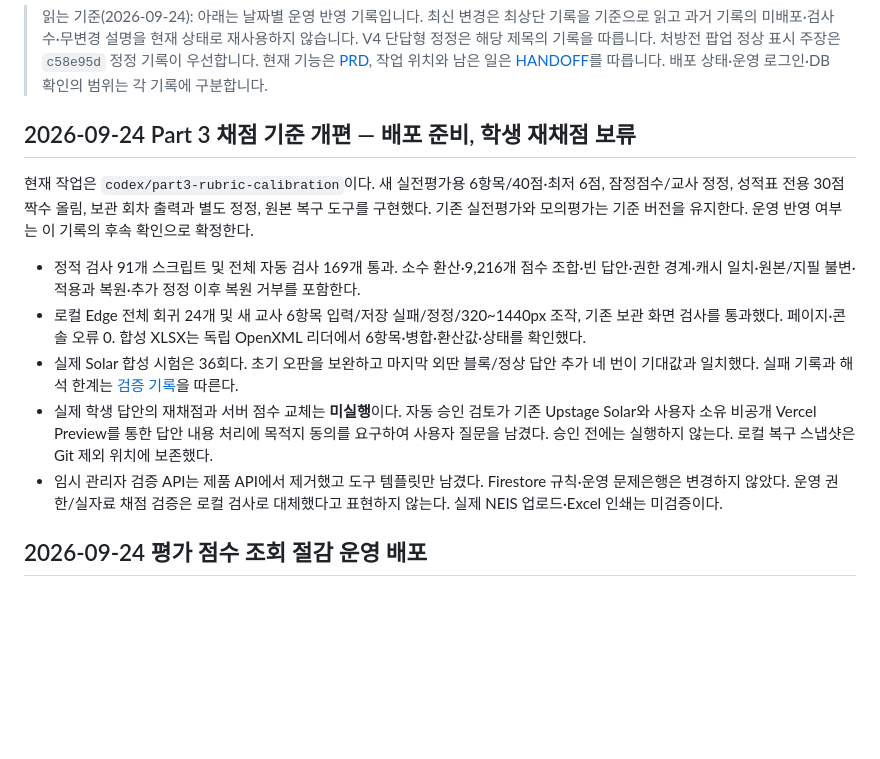
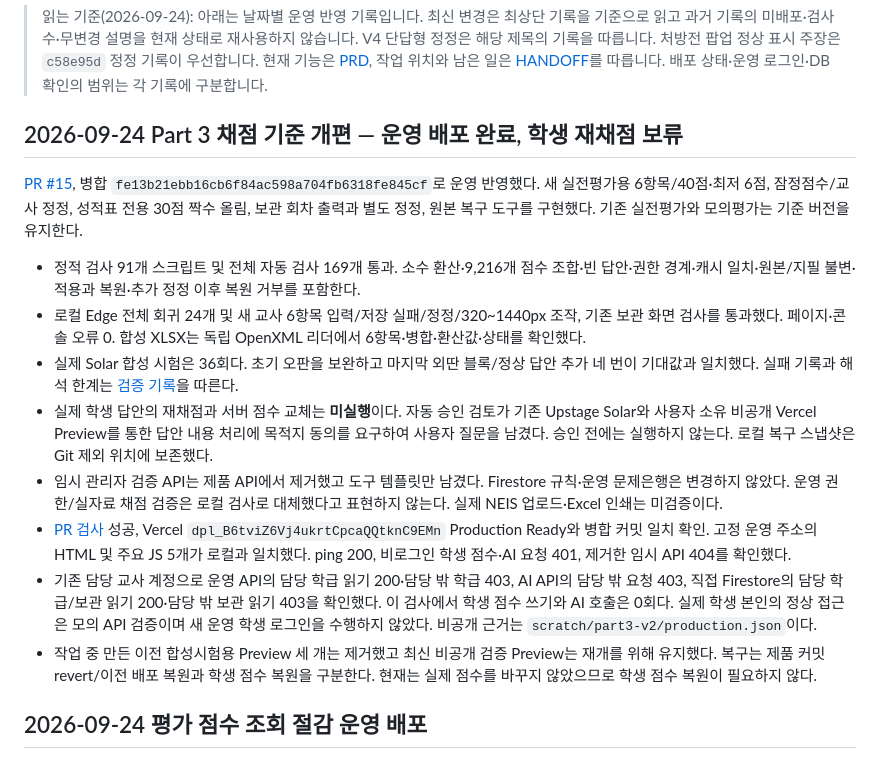
Before and after one commit to DonghyunT/algorithm-studio, a Markdown page: docs/DEPLOYMENT.md, the part around the change. GitHub-like rendering; blank space fills up the shorter version.

Commit message:
docs: record Part 3 deployment and pending student regrading consent

```diff
--- a/docs/DEPLOYMENT.md
+++ b/docs/DEPLOYMENT.md
@@ -2,15 +2,18 @@
 
 > 읽는 기준(2026-09-24): 아래는 날짜별 운영 반영 기록입니다. 최신 변경은 최상단 기록을 기준으로 읽고 과거 기록의 미배포·검사 수·무변경 설명을 현재 상태로 재사용하지 않습니다. V4 단답형 정정은 해당 제목의 기록을 따릅니다. 처방전 팝업 정상 표시 주장은 `c58e95d` 정정 기록이 우선합니다. 현재 기능은 [PRD](../PRD.md), 작업 위치와 남은 일은 [HANDOFF](HANDOFF.md)를 따릅니다. 배포 상태·운영 로그인·DB 확인의 범위는 각 기록에 구분합니다.
 
-## 2026-09-24 Part 3 채점 기준 개편 — 배포 준비, 학생 재채점 보류
+## 2026-09-24 Part 3 채점 기준 개편 — 운영 배포 완료, 학생 재채점 보류
 
-현재 작업은 `codex/part3-rubric-calibration`이다. 새 실전평가용 6항목/40점·최저 6점, 잠정점수/교사 정정, 성적표 전용 30점 짝수 올림, 보관 회차 출력과 별도 정정, 원본 복구 도구를 구현했다. 기존 실전평가와 모의평가는 기준 버전을 유지한다. 운영 반영 여부는 이 기록의 후속 확인으로 확정한다.
+[PR #15](https://github.com/DonghyunT/algorithm-studio/pull/15), 병합 `fe13b21ebb16cb6f84ac598a704fb6318fe845cf`로 운영 반영했다. 새 실전평가용 6항목/40점·최저 6점, 잠정점수/교사 정정, 성적표 전용 30점 짝수 올림, 보관 회차 출력과 별도 정정, 원본 복구 도구를 구현했다. 기존 실전평가와 모의평가는 기준 버전을 유지한다.
 
 - 정적 검사 91개 스크립트 및 전체 자동 검사 169개 통과. 소수 환산·9,216개 점수 조합·빈 답안·권한 경계·캐시 일치·원본/지필 불변·적용과 복원·추가 정정 이후 복원 거부를 포함한다.
 - 로컬 Edge 전체 회귀 24개 및 새 교사 6항목 입력/저장 실패/정정/320~1440px 조작, 기존 보관 화면 검사를 통과했다. 페이지·콘솔 오류 0. 합성 XLSX는 독립 OpenXML 리더에서 6항목·병합·환산값·상태를 확인했다.
 - 실제 Solar 합성 시험은 36회다. 초기 오판을 보완하고 마지막 외딴 블록/정상 답안 추가 네 번이 기대값과 일치했다. 실패 기록과 해석 한계는 [검증 기록](PART3_RUBRIC_CALIBRATION.md)을 따른다.
 - 실제 학생 답안의 재채점과 서버 점수 교체는 **미실행**이다. 자동 승인 검토가 기존 Upstage Solar와 사용자 소유 비공개 Vercel Preview를 통한 답안 내용 처리에 목적지 동의를 요구하여 사용자 질문을 남겼다. 승인 전에는 실행하지 않는다. 로컬 복구 스냅샷은 Git 제외 위치에 보존했다.
 - 임시 관리자 검증 API는 제품 API에서 제거했고 도구 템플릿만 남겼다. Firestore 규칙·운영 문제은행은 변경하지 않았다. 운영 권한/실자료 채점 검증은 로컬 검사로 대체했다고 표현하지 않는다. 실제 NEIS 업로드·Excel 인쇄는 미검증이다.
+- [PR 검사](https://github.com/DonghyunT/algorithm-studio/actions/runs/35926510910) 성공, Vercel `dpl_B6tviZ6Vj4ukrtCpcaQQtknC9EMn` Production Ready와 병합 커밋 일치 확인. 고정 운영 주소의 HTML 및 주요 JS 5개가 로컬과 일치했다. ping 200, 비로그인 학생 점수·AI 요청 401, 제거한 임시 API 404를 확인했다.
+- 기존 담당 교사 계정으로 운영 API의 담당 학급 읽기 200·담당 밖 학급 403, AI API의 담당 밖 요청 403, 직접 Firestore의 담당 학급/보관 읽기 200·담당 밖 보관 읽기 403을 확인했다. 이 검사에서 학생 점수 쓰기와 AI 호출은 0회다. 실제 학생 본인의 정상 접근은 모의 API 검증이며 새 운영 학생 로그인을 수행하지 않았다. 비공개 근거는 `scratch/part3-v2/production.json`이다.
+- 작업 중 만든 이전 합성시험용 Preview 세 개는 제거했고 최신 비공개 검증 Preview는 재개를 위해 유지했다. 복구는 제품 커밋 revert/이전 배포 복원과 학생 점수 복원을 구분한다. 현재는 실제 점수를 바꾸지 않았으므로 학생 점수 복원이 필요하지 않다.
 
 ## 2026-09-24 평가 점수 조회 절감 운영 배포
 
```
Also changed, not shown: docs/HANDOFF.md (+4 -4 lines).
